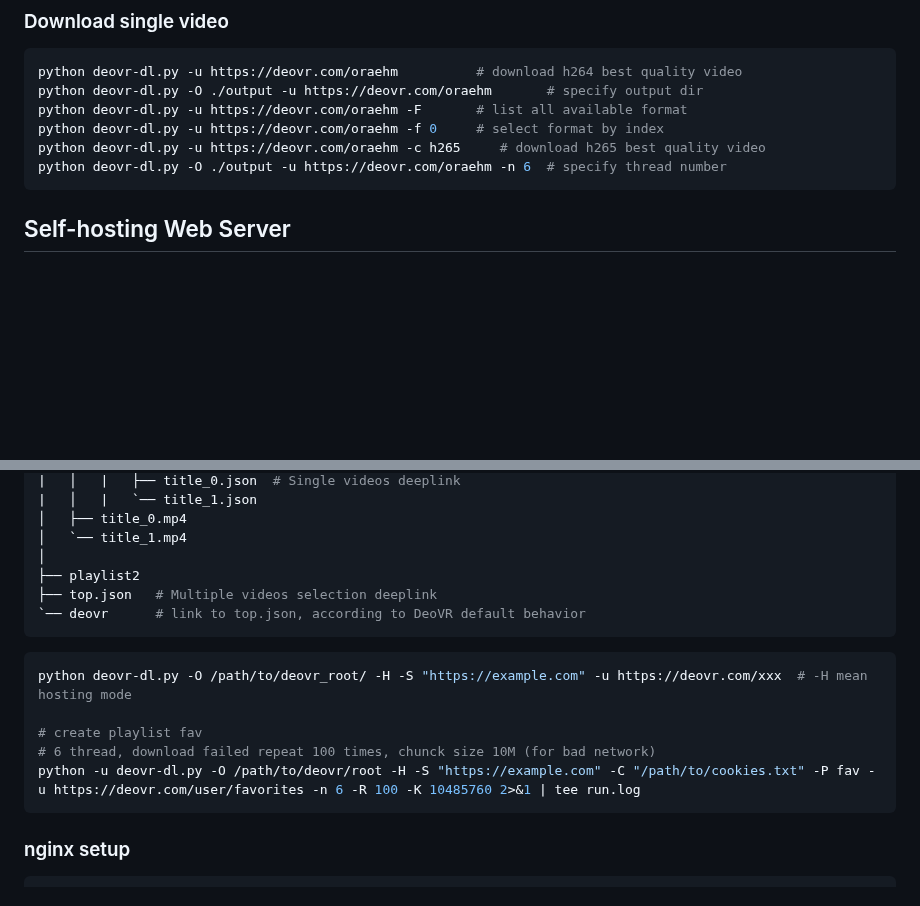
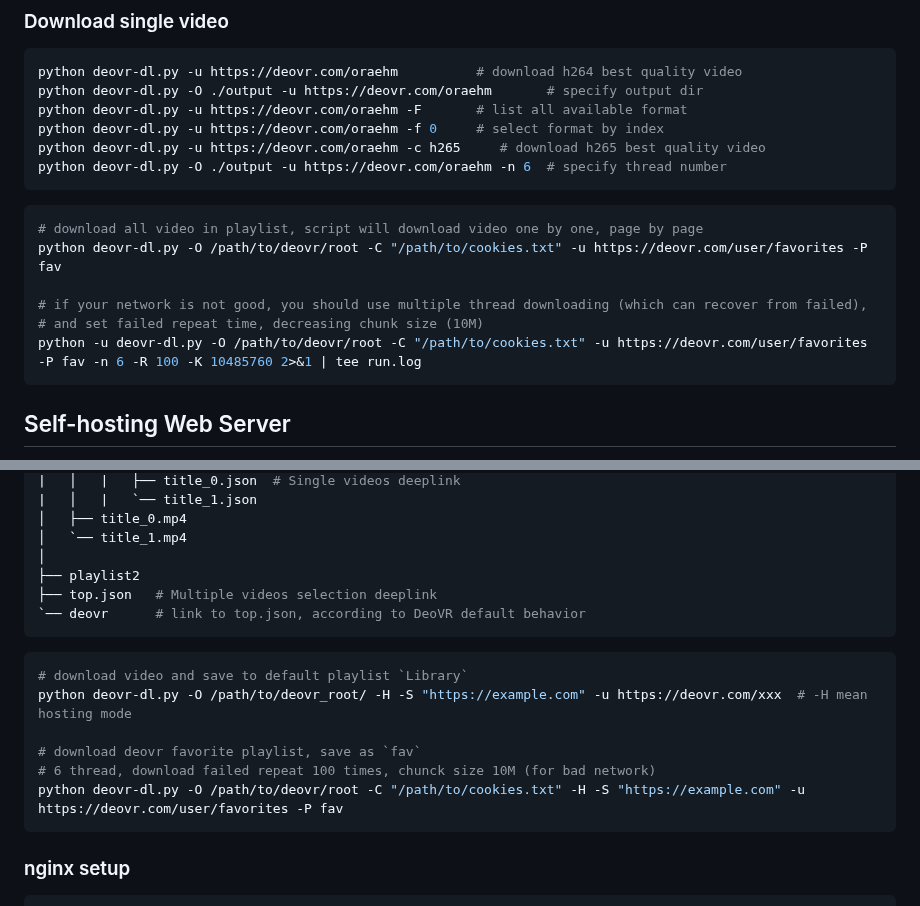
Before and after one commit to TheRainstorm/deovr-dl, a Markdown page: readme.md, 2 parts joined by grey strips. Drawn GitHub-style; blank space fills up the shorter version.

Commit message:
📃 docs: update readme

````diff
--- a/readme.md
+++ b/readme.md
@@ -25,6 +25,15 @@ python deovr-dl.py -u https://deovr.com/oraehm -F       # list all available for
 python deovr-dl.py -u https://deovr.com/oraehm -f 0     # select format by index
 python deovr-dl.py -u https://deovr.com/oraehm -c h265     # download h265 best quality video
 python deovr-dl.py -O ./output -u https://deovr.com/oraehm -n 6  # specify thread number
+```
+
+```shell
+# download all video in playlist, script will download video one by one, page by page
+python deovr-dl.py -O /path/to/deovr/root -C "/path/to/cookies.txt" -u https://deovr.com/user/favorites -P fav
+
+# if your network is not good, you should use multiple thread downloading (which can recover from failed),
+# and set failed repeat time, decreasing chunk size (10M)
+python -u deovr-dl.py -O /path/to/deovr/root -C "/path/to/cookies.txt" -u https://deovr.com/user/favorites -P fav -n 6 -R 100 -K 10485760 2>&1 | tee run.log
 ```
 
 ## Self-hosting Web Server
@@ -58,11 +67,12 @@ output_dir
 ```
 
 ```shell
+# download video and save to default playlist `Library`
 python deovr-dl.py -O /path/to/deovr_root/ -H -S "https://example.com" -u https://deovr.com/xxx  # -H mean hosting mode
 
-# create playlist fav
+# download deovr favorite playlist, save as `fav`
 # 6 thread, download failed repeat 100 times, chunck size 10M (for bad network)
-python -u deovr-dl.py -O /path/to/deovr/root -H -S "https://example.com" -C "/path/to/cookies.txt" -P fav -u https://deovr.com/user/favorites -n 6 -R 100 -K 10485760 2>&1 | tee run.log
+python deovr-dl.py -O /path/to/deovr/root -C "/path/to/cookies.txt" -H -S "https://example.com" -u https://deovr.com/user/favorites -P fav
 ```
 
 ### nginx setup
````
